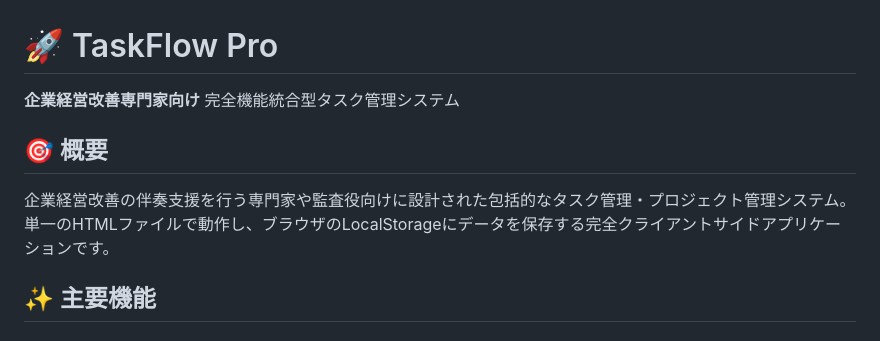
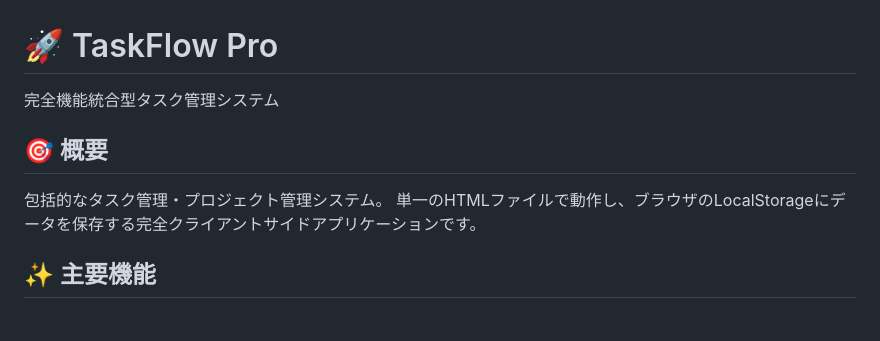
Before and after one commit to hiro-lgtm/task-flow-pro, a Markdown page: README.md, the part around the change. GitHub-like rendering.

Commit message:
Simplify introduction in README.md
Removed unnecessary text in the introduction.

```diff
--- a/README.md
+++ b/README.md
@@ -1,10 +1,10 @@
 # 🚀 TaskFlow Pro
 
-**企業経営改善専門家向け** 完全機能統合型タスク管理システム
+完全機能統合型タスク管理システム
 
 ## 🎯 概要
 
-企業経営改善の伴奏支援を行う専門家や監査役向けに設計された包括的なタスク管理・プロジェクト管理システム。
+包括的なタスク管理・プロジェクト管理システム。
 単一のHTMLファイルで動作し、ブラウザのLocalStorageにデータを保存する完全クライアントサイドアプリケーションです。
 
 ## ✨ 主要機能
```
